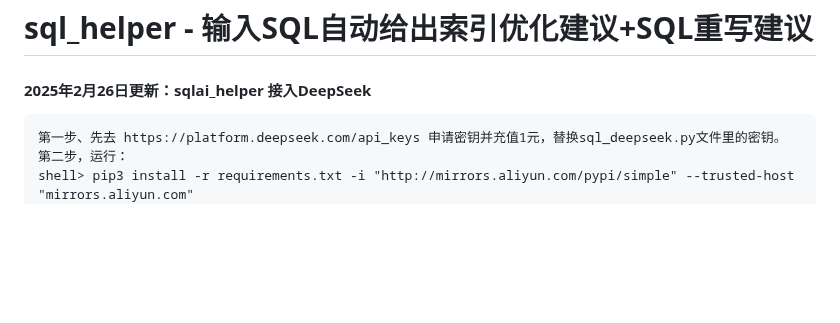
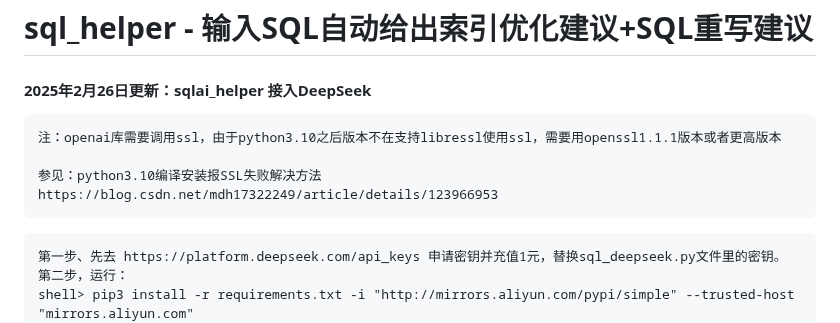
Before and after one commit to hcymysql/sql_helper, a Markdown page: README.md, the part around the change. GitHub-like rendering; blank space fills up the shorter version.

````diff
--- a/README.md
+++ b/README.md
@@ -1,6 +1,12 @@
 # sql_helper - 输入SQL自动给出索引优化建议+SQL重写建议
 
 #### 2025年2月26日更新：sqlai_helper 接入DeepSeek
+```
+注：openai库需要调用ssl，由于python3.10之后版本不在支持libressl使用ssl，需要用openssl1.1.1版本或者更高版本
+
+参见：python3.10编译安装报SSL失败解决方法
+https://blog.csdn.net/mdh17322249/article/details/123966953
+```
 ```
 第一步、先去 https://platform.deepseek.com/api_keys 申请密钥并充值1元，替换sql_deepseek.py文件里的密钥。
 第二步，运行：
````
